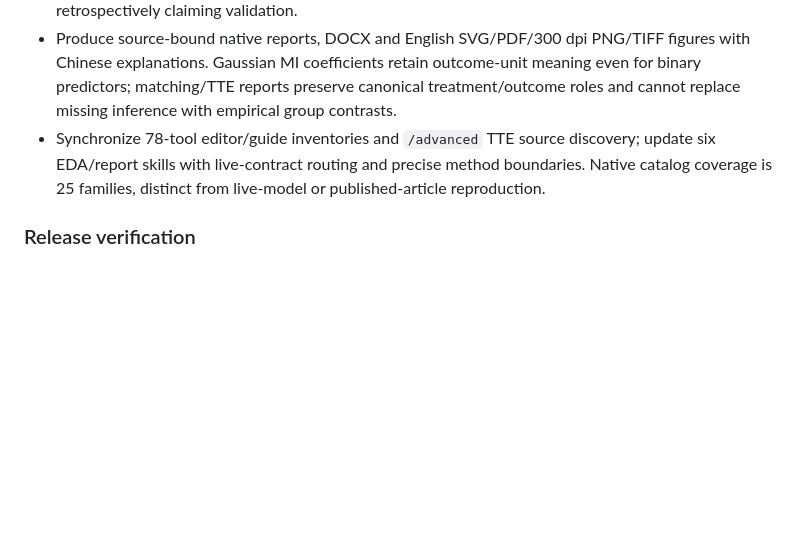
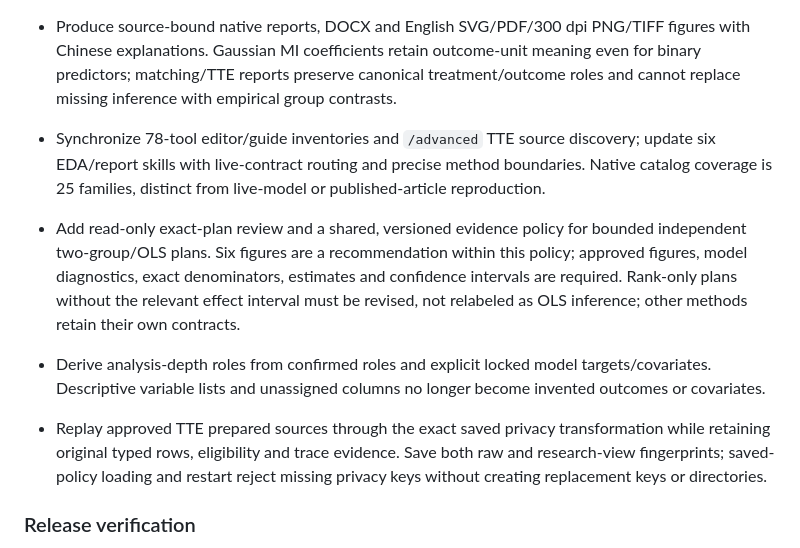
Before and after one commit to u9401066/research-data-explorer, a Markdown page: CHANGELOG.md, the part around the change. Drawn GitHub-style; blank space fills up the shorter version.

```diff
--- a/CHANGELOG.md
+++ b/CHANGELOG.md
@@ -21,6 +21,10 @@ The Python package and VS Code extension share the release version.
 - Seal the complete clinical artifact inventory independently of the editable study record, including reports, result tables, all publication formats, MI completed data and TTE source/protocol evidence. Missing-plus-unlisted files and duplicate inventory entries fail reuse/readiness. Historical unsealed studies remain read-only; an explicit new study is required, without rewriting old receipts or retrospectively claiming validation.
 - Produce source-bound native reports, DOCX and English SVG/PDF/300 dpi PNG/TIFF figures with Chinese explanations. Gaussian MI coefficients retain outcome-unit meaning even for binary predictors; matching/TTE reports preserve canonical treatment/outcome roles and cannot replace missing inference with empirical group contrasts.
 - Synchronize 78-tool editor/guide inventories and `/advanced` TTE source discovery; update six EDA/report skills with live-contract routing and precise method boundaries. Native catalog coverage is 25 families, distinct from live-model or published-article reproduction.
+
+- Add read-only exact-plan review and a shared, versioned evidence policy for bounded independent two-group/OLS plans. Six figures are a recommendation within this policy; approved figures, model diagnostics, exact denominators, estimates and confidence intervals are required. Rank-only plans without the relevant effect interval must be revised, not relabeled as OLS inference; other methods retain their own contracts.
+- Derive analysis-depth roles from confirmed roles and explicit locked model targets/covariates. Descriptive variable lists and unassigned columns no longer become invented outcomes or covariates.
+- Replay approved TTE prepared sources through the exact saved privacy transformation while retaining original typed rows, eligibility and trace evidence. Save both raw and research-view fingerprints; saved-policy loading and restart reject missing privacy keys without creating replacement keys or directories.
 
 ### Release verification
 
```
Also changed, not shown: docs/release-0.6.0-validation.md (+45 -0 lines).
